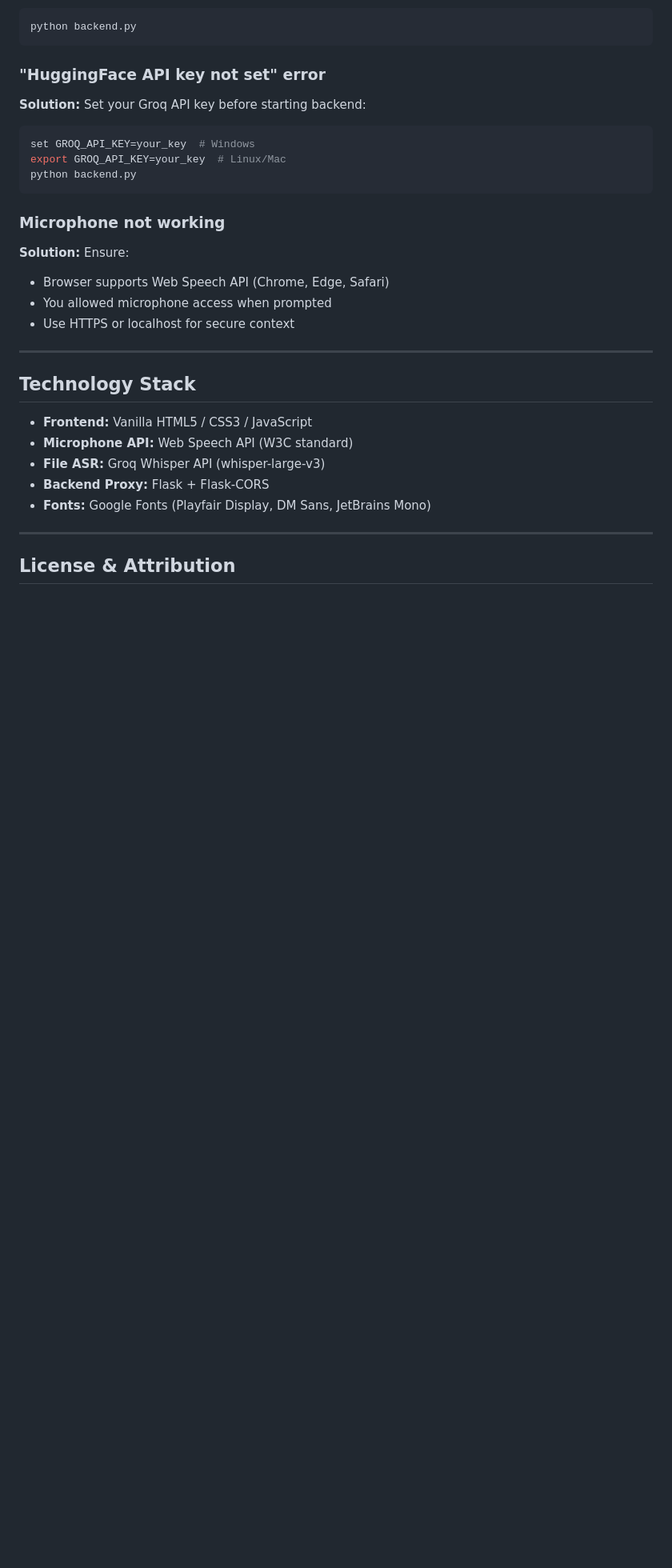
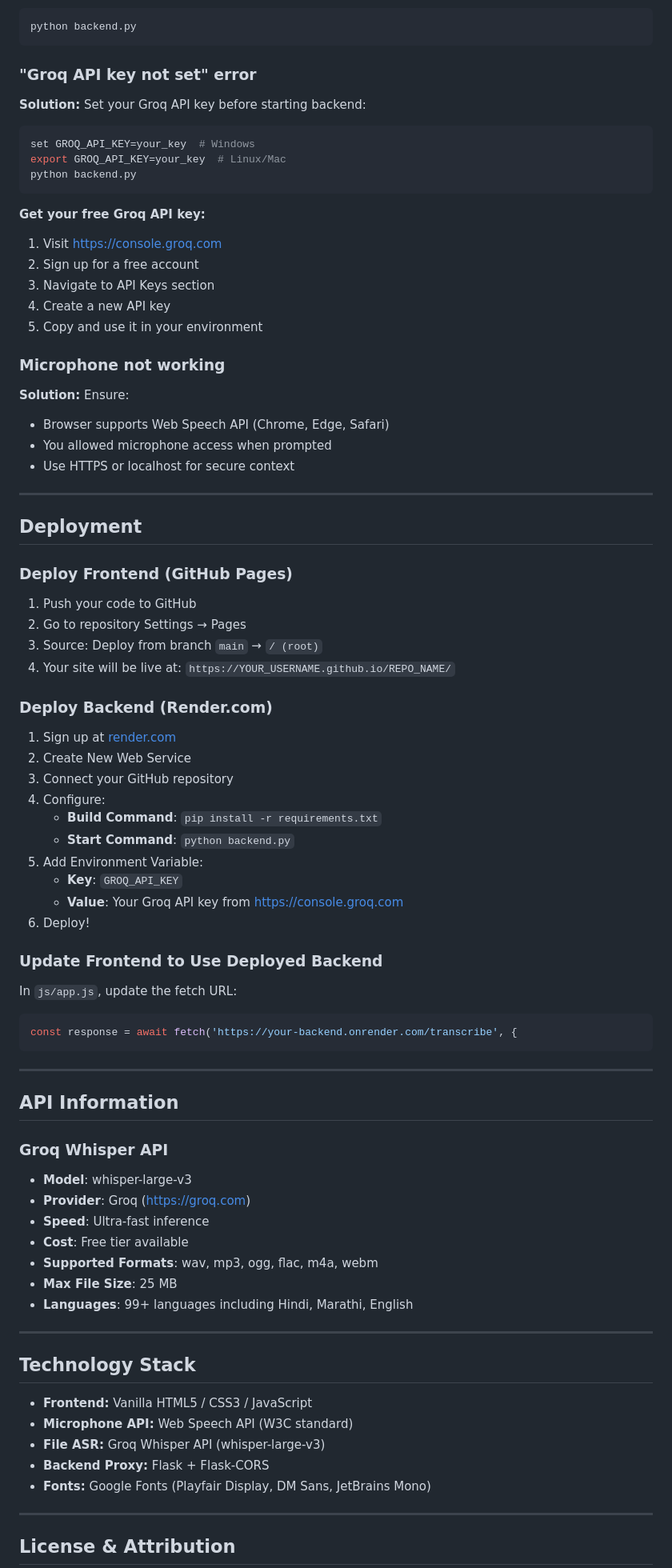
Before and after one commit to pawarpriyanka11/VaaNi_Speech-to-Text, a Markdown page: README.md, the part around one of its changes. Shown at 80% size. Rendered like a GitHub page; blank space fills up the shorter version.

Commit message:
Update README with complete Groq API instructions and deployment guide

````diff
--- a/README.md
+++ b/README.md
@@ -126,7 +126,7 @@ stt_project/
 python backend.py
 ```
 
-### "HuggingFace API key not set" error
+### "Groq API key not set" error
 
 **Solution:** Set your Groq API key before starting backend:
 
@@ -136,6 +136,13 @@ export GROQ_API_KEY=your_key  # Linux/Mac
 python backend.py
 ```
 
+**Get your free Groq API key:**
+1. Visit https://console.groq.com
+2. Sign up for a free account
+3. Navigate to API Keys section
+4. Create a new API key
+5. Copy and use it in your environment
+
 ### Microphone not working
 
 **Solution:** Ensure:
@@ -143,6 +150,51 @@ python backend.py
 - Browser supports Web Speech API (Chrome, Edge, Safari)
 - You allowed microphone access when prompted
 - Use HTTPS or localhost for secure context
+
+---
+
+## Deployment
+
+### Deploy Frontend (GitHub Pages)
+
+1. Push your code to GitHub
+2. Go to repository Settings → Pages
+3. Source: Deploy from branch `main` → `/ (root)`
+4. Your site will be live at: `https://YOUR_USERNAME.github.io/REPO_NAME/`
+
+### Deploy Backend (Render.com)
+
+1. Sign up at [render.com](https://render.com)
+2. Create New Web Service
+3. Connect your GitHub repository
+4. Configure:
+   - **Build Command**: `pip install -r requirements.txt`
+   - **Start Command**: `python backend.py`
+5. Add Environment Variable:
+   - **Key**: `GROQ_API_KEY`
+   - **Value**: Your Groq API key from https://console.groq.com
+6. Deploy!
+
+### Update Frontend to Use Deployed Backend
+
+In `js/app.js`, update the fetch URL:
+```javascript
+const response = await fetch('https://your-backend.onrender.com/transcribe', {
+```
+
+---
+
+## API Information
+
+### Groq Whisper API
+
+- **Model**: whisper-large-v3
+- **Provider**: Groq (https://groq.com)
+- **Speed**: Ultra-fast inference
+- **Cost**: Free tier available
+- **Supported Formats**: wav, mp3, ogg, flac, m4a, webm
+- **Max File Size**: 25 MB
+- **Languages**: 99+ languages including Hindi, Marathi, English
 
 ---
 
````
Also changed, not shown: other parts of README.md (+1 -70 lines).
